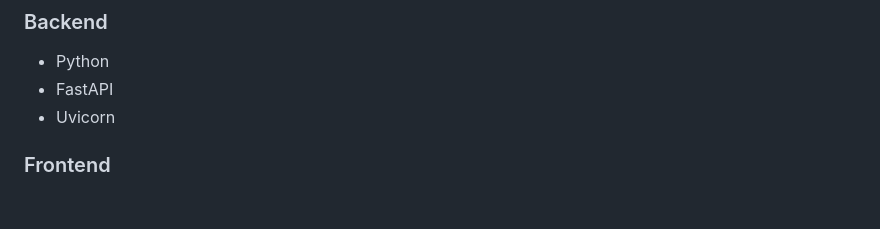
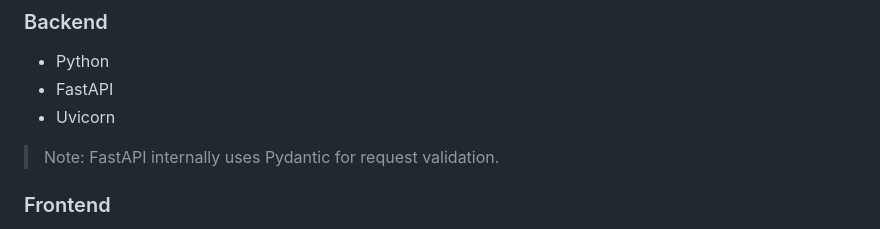
Before and after one commit to WeGaroTech/NeGen, a Markdown page: docs/documentation.md, the part around the change. Rendered like a GitHub page; blank space fills up the shorter version.

```diff
--- a/docs/documentation.md
+++ b/docs/documentation.md
@@ -60,6 +60,9 @@ Users can chat in regional language for:
 - Python
 - FastAPI
 - Uvicorn
+
+> Note: FastAPI internally uses Pydantic for request validation.
+
 ### Frontend
 - HTML
 - CSS
```
